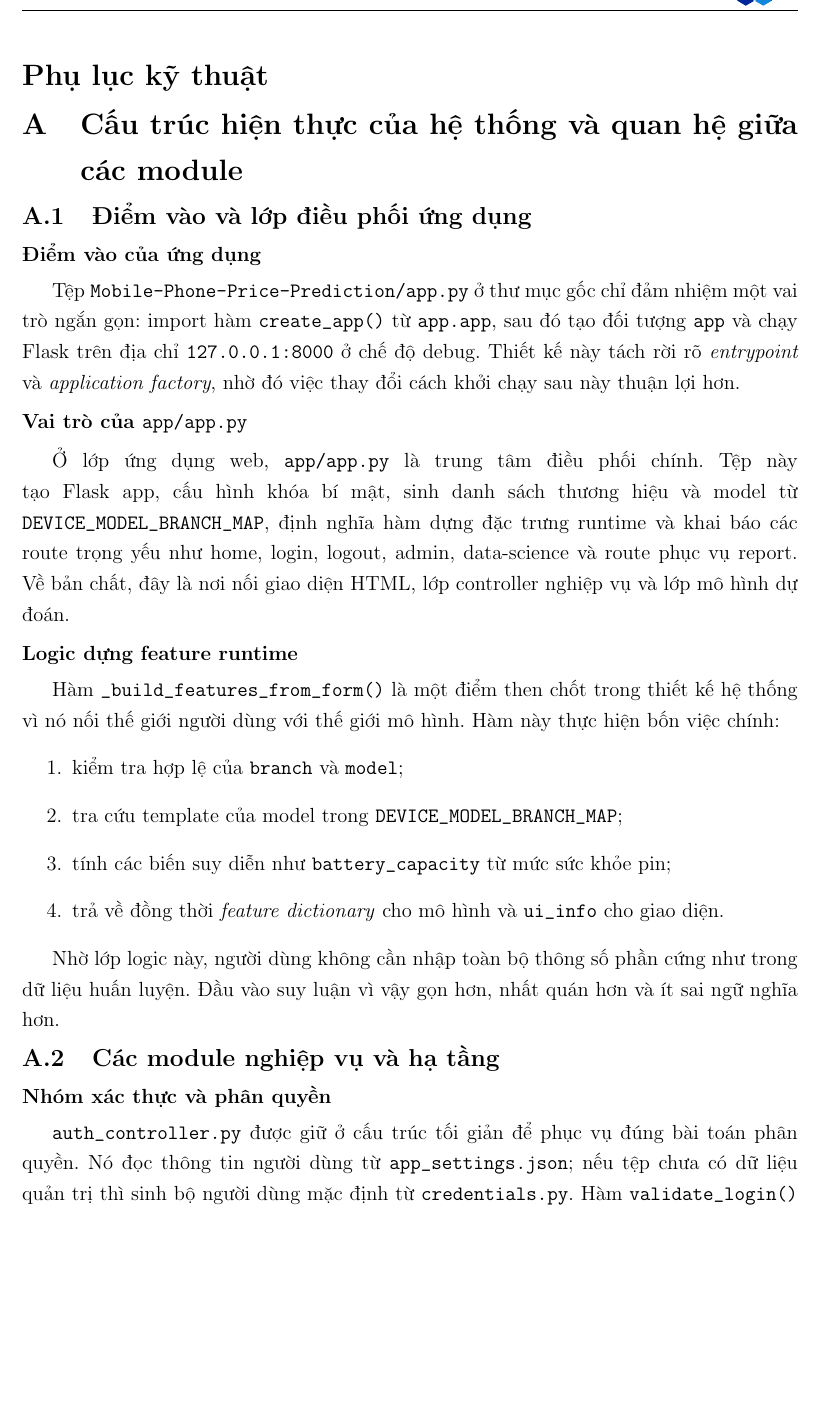
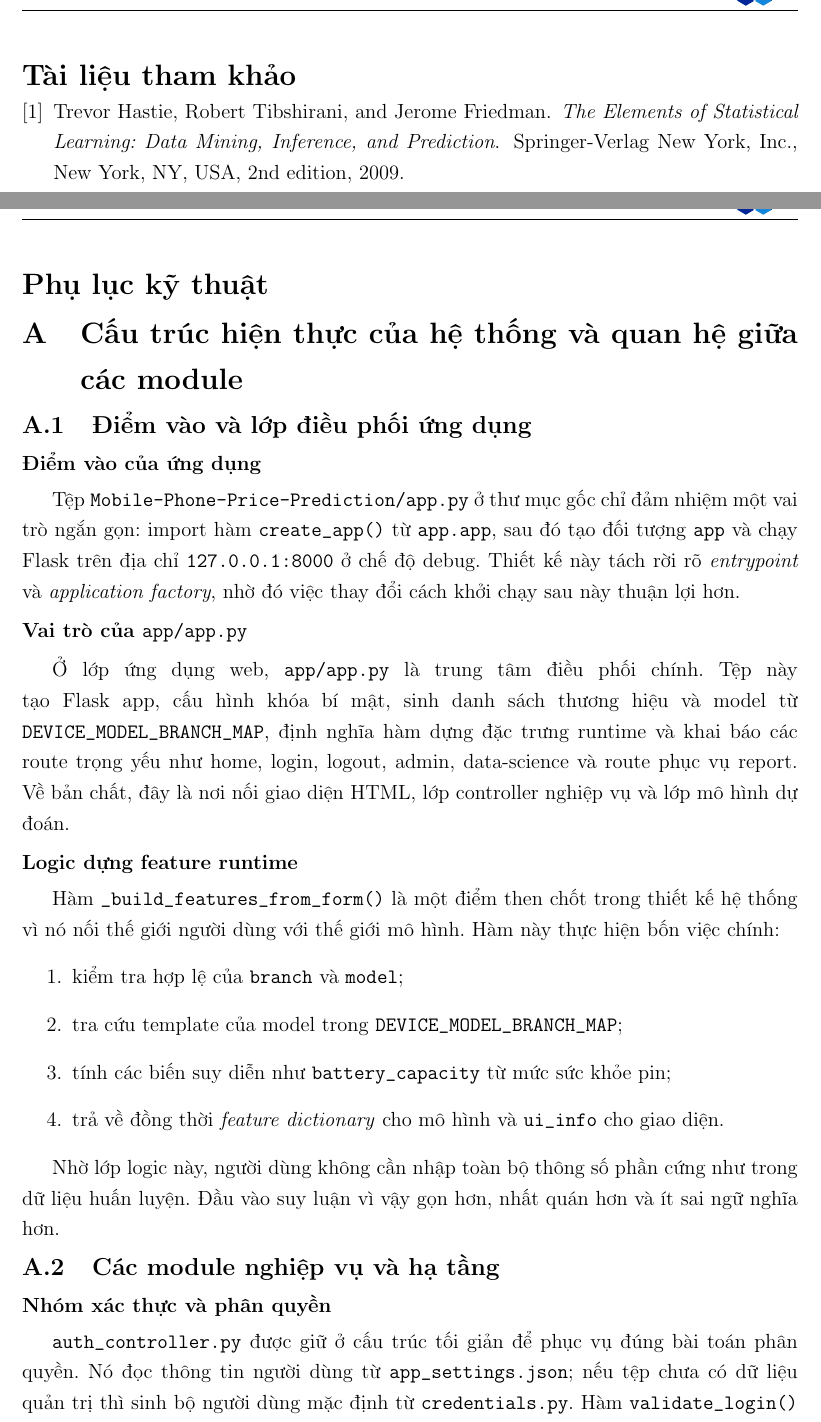
Before and after one commit to toanngonhat/Mobile-Phone-Price-Prediction, a LaTeX document (report/report.tex, which reads report/references.bib): part of page 33 of 43 before the commit and two parts of pages 33 and 34 of 44 after it, the two joined at a grey line, cut at the place of the change, the shorter picture padded with empty space. Compiled offline with pdfLaTeX.

Commit message:
Modify MSHV

```diff
--- /dev/null
+++ b/report/references.bib
@@ -0,0 +1,8 @@
+@book{hastie2009elements,
+  title={The Elements of Statistical Learning: Data Mining, Inference, and Prediction},
+  author={Hastie, Trevor and Tibshirani, Robert and Friedman, Jerome},
+  year={2009},
+  edition={2nd},
+  publisher={Springer-Verlag New York, Inc.},
+  address={New York, NY, USA}
+}
--- a/report/report.tex
+++ b/report/report.tex
@@ -1,6 +1,7 @@
 \documentclass[twoside]{hcmut-report}
 
 \usepackage{verbatim}
+\usepackage{natbib}
 \usepackage{longtable}
 \usepackage{array}
 \usepackage{tabularx}
@@ -26,8 +27,8 @@
 \advisor{& PSG.TS. Quản Thành Thơ &}
 \reporttime{Tháng 4/2026}
 \stuname{%
-  & Ngô Nhất Toàn & 2570471 \\
-  & Nguyễn Hoàng Nam & 2570471 \\
+  & Ngô Nhất Toàn & 2570515 \\
+  & Nguyễn Hoàng Nam & 2570261 \\
   & Nguyễn Huỳnh Như & 2570471 \\
 }
 
@@ -52,6 +53,11 @@
 \input{chapters/chapter5_ai_pipeline_training_deployment.tex}
 \input{chapters/chapter6_evaluation_and_conclusion.tex}
 
+\newpage
+\nocite{*}
+\bibliographystyle{plainnat}
+\bibliography{references}
+
 \clearpage
 \appendix
 \addcontentsline{toc}{section}{Phụ lục kỹ thuật}
```
Also changed, not shown: 2 other files.
